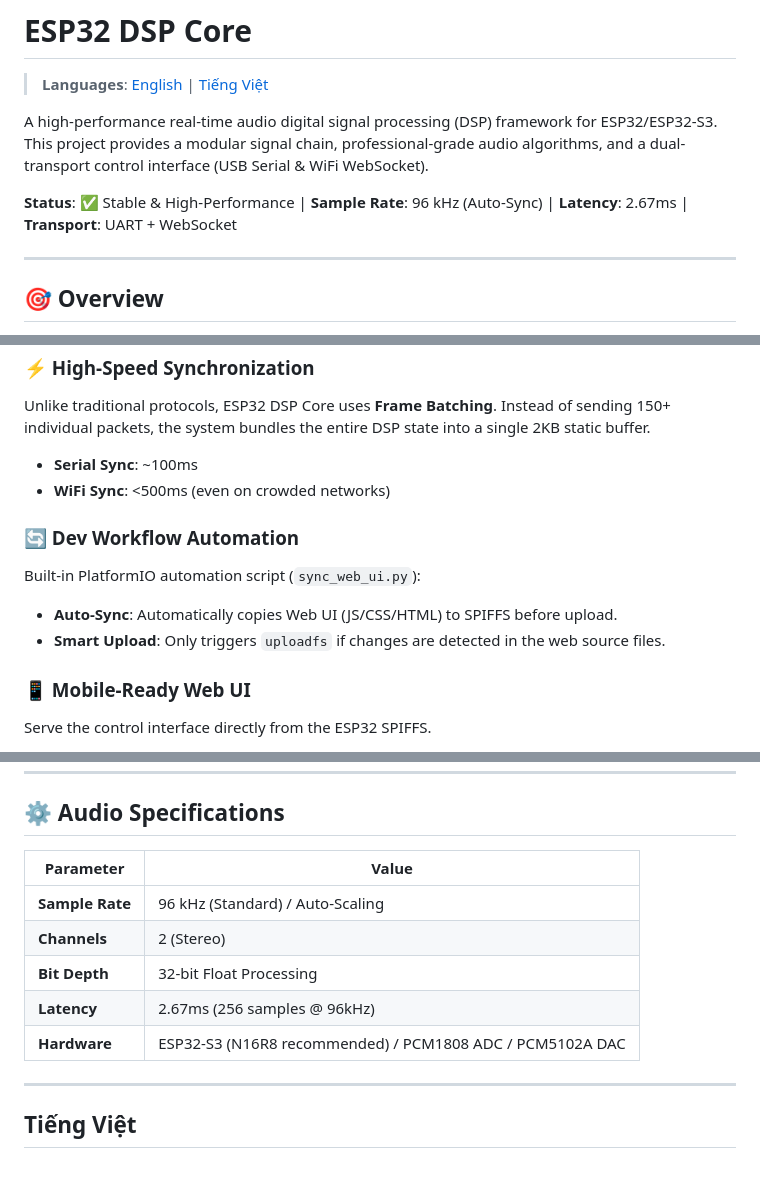
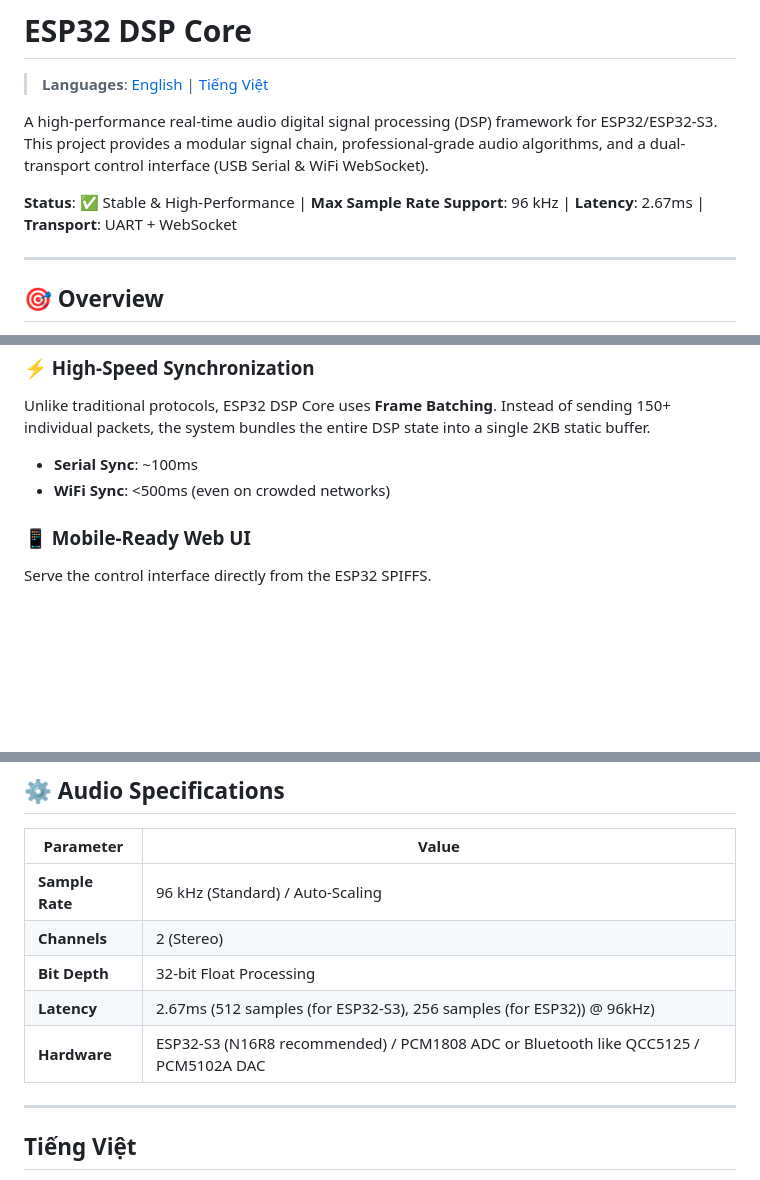
Before and after one commit to Ohminecraft/esp32-dsp-core, a Markdown page: README.md, 3 parts joined by grey strips. Rendered like a GitHub page; blank space fills up the shorter version.

```diff
--- a/README.md
+++ b/README.md
@@ -4,7 +4,7 @@
 
 A high-performance real-time audio digital signal processing (DSP) framework for ESP32/ESP32-S3. This project provides a modular signal chain, professional-grade audio algorithms, and a dual-transport control interface (USB Serial & WiFi WebSocket).
 
-**Status**: ✅ Stable & High-Performance | **Sample Rate**: 96 kHz (Auto-Sync) | **Latency**: 2.67ms | **Transport**: UART + WebSocket
+**Status**: ✅ Stable & High-Performance | **Max Sample Rate Support**: 96 kHz | **Latency**: 2.67ms | **Transport**: UART + WebSocket
 
 ---
 
@@ -57,11 +57,6 @@ Unlike traditional protocols, ESP32 DSP Core uses **Frame Batching**. Instead of
 - **Serial Sync**: ~100ms
 - **WiFi Sync**: <500ms (even on crowded networks)
 
-### 🔄 Dev Workflow Automation
-Built-in PlatformIO automation script (`sync_web_ui.py`):
-- **Auto-Sync**: Automatically copies Web UI (JS/CSS/HTML) to SPIFFS before upload.
-- **Smart Upload**: Only triggers `uploadfs` if changes are detected in the web source files.
-
 ### 📱 Mobile-Ready Web UI
 Serve the control interface directly from the ESP32 SPIFFS.
 - **Auto-Reconnect**: Handles mobile sleep/wake cycles gracefully.
@@ -76,8 +71,8 @@ Serve the control interface directly from the ESP32 SPIFFS.
 | **Sample Rate** | 96 kHz (Standard) / Auto-Scaling |
 | **Channels** | 2 (Stereo) |
 | **Bit Depth** | 32-bit Float Processing |
-| **Latency** | 2.67ms (256 samples @ 96kHz) |
-| **Hardware** | ESP32-S3 (N16R8 recommended) / PCM1808 ADC / PCM5102A DAC |
+| **Latency** | 2.67ms (512 samples (for ESP32-S3), 256 samples (for ESP32)) @ 96kHz) |
+| **Hardware** | ESP32-S3 (N16R8 recommended) / PCM1808 ADC or Bluetooth like QCC5125 / PCM5102A DAC |
 
 ---
 
```
Also changed, not shown: other parts of README.md (+1 -1 lines), docs/architecture.md (+2 -2 lines), docs/usage-guide.md (+4 -5 lines).
